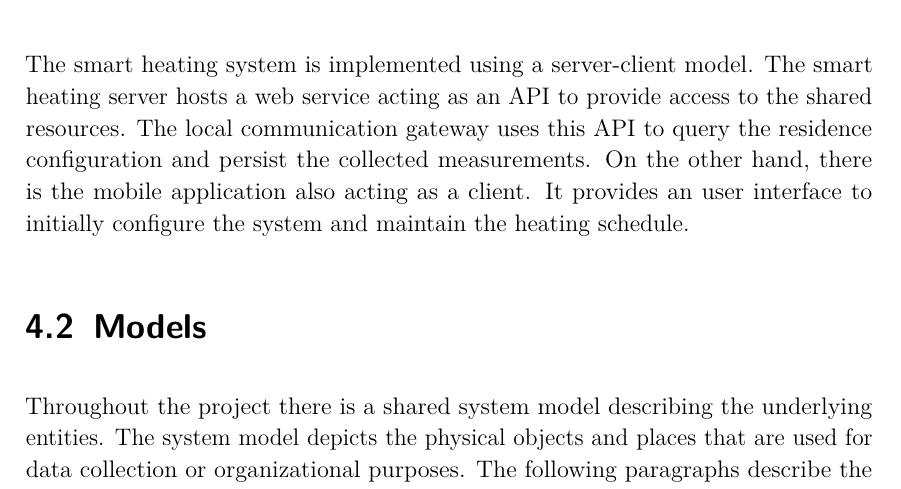
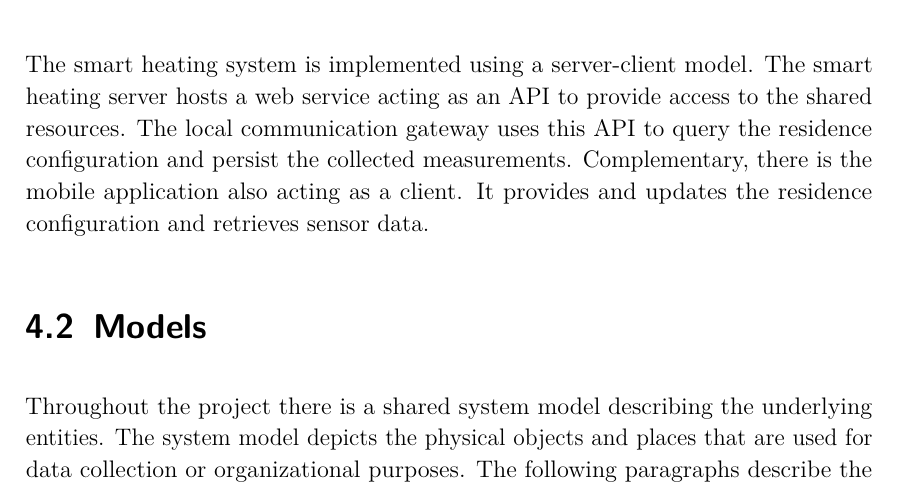
Before and after one commit to spiegelm/smart-heating-report, a LaTeX thesis (thesis.tex, which reads sections/system_overview.tex): part of page 16 of 51, cut so that both start at the same text. Compiled offline with pdfLaTeX.

Commit message:
System architecture

```diff
--- a/sections/system_overview.tex
+++ b/sections/system_overview.tex
@@ -36,8 +36,8 @@ The local communication gateway uses this API to query the residence configurati
 %A local communication gateway uses this API in two ways.
 %First, it queries residence information such as the associated thermostats and the heating schedule.
 %Second, it persists the measured temperature data on the server to make it available to other clients.
-On the other hand, there is the mobile application also acting as a client.
-It provides an user interface to initially configure the system and maintain the heating schedule.
+Complementary, there is the mobile application also acting as a client.
+It provides and updates the residence configuration and retrieves sensor data.
 %This data is shared to the web server and required sensor data is queried conversely.
 %The web server and the local infrastructures form the back end of the whole system whereas the mobile applications running on smart phones represent the front end.
 %See Figure~\ref{fig:systemoverview_architecture} for a visual representation.
```
Also changed, not shown: images/SystemArchitecture.png (added), 1 other file.
